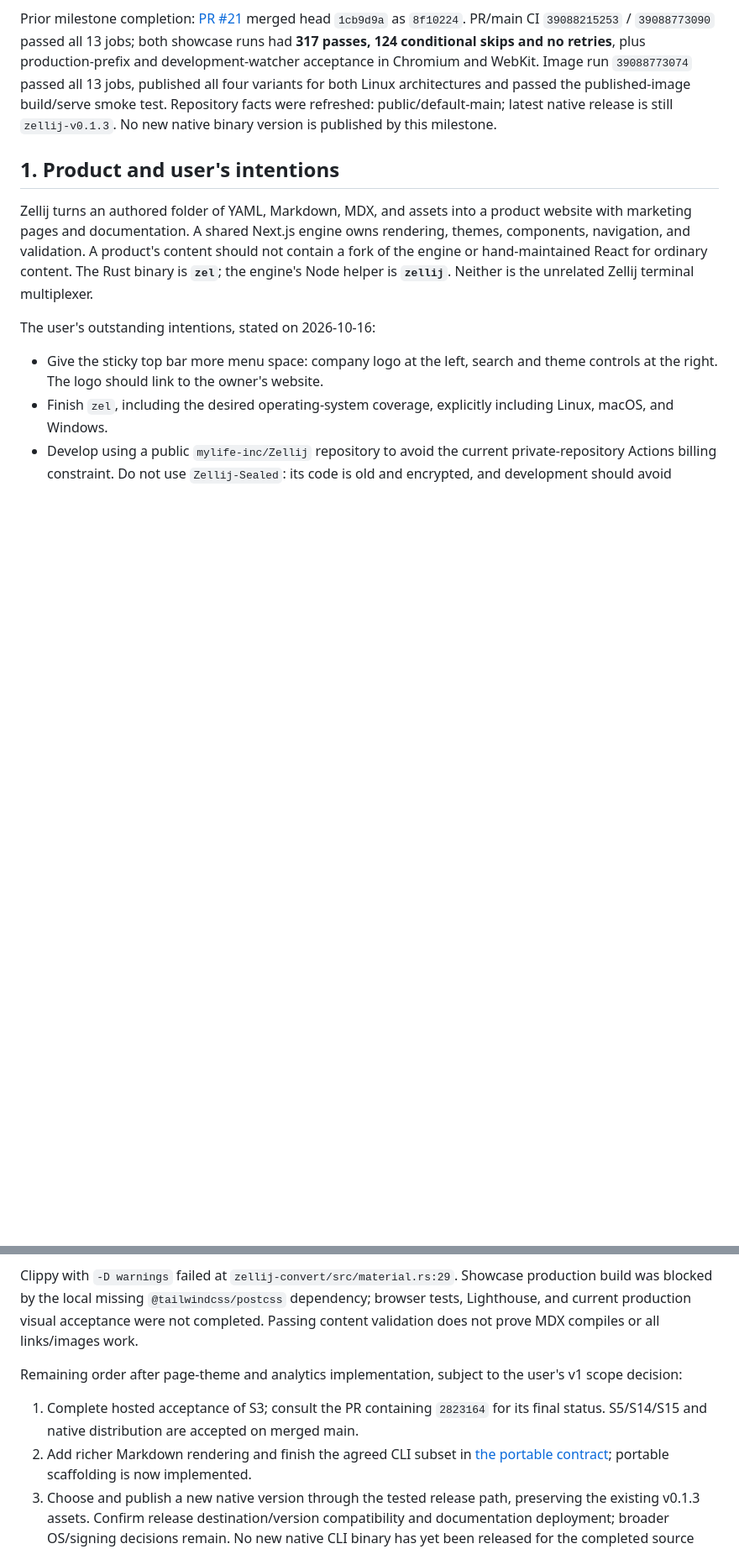
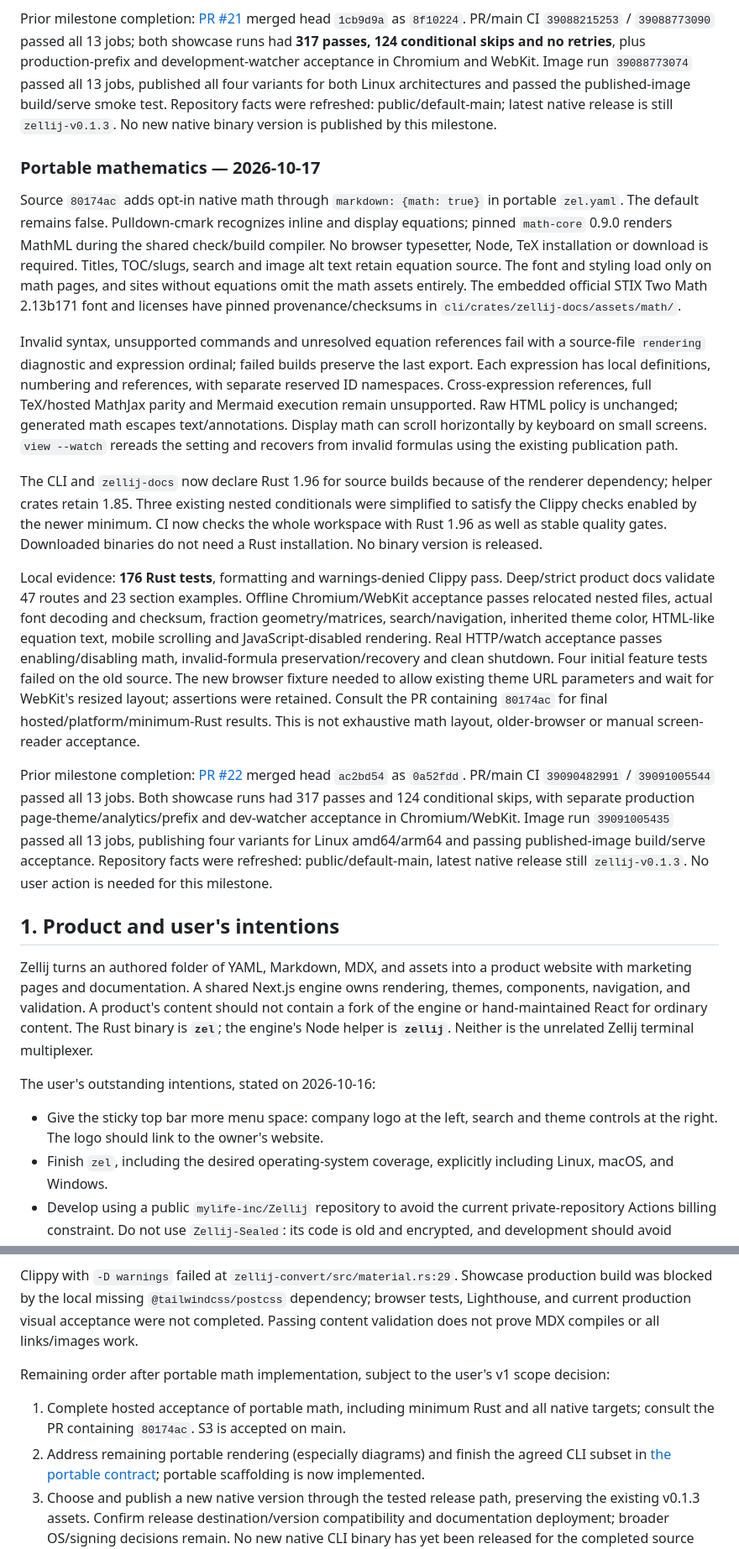
Before and after one commit to mylife-inc/Zellij, a Markdown page: ZELLIJ_CONTEXT.md, 2 parts joined by grey strips. Shown at 84% size. Drawn GitHub-style; blank space fills up the shorter version.

Commit message:
Record portable math contract and validation evidence

```diff
--- a/ZELLIJ_CONTEXT.md
+++ b/ZELLIJ_CONTEXT.md
@@ -1097,6 +1097,53 @@ for both Linux architectures and passed the published-image build/serve smoke te
 Repository facts were refreshed: public/default-main; latest native release is
 still `zellij-v0.1.3`. No new native binary version is published by this milestone.
 
+### Portable mathematics — 2026-10-17
+
+Source `80174ac` adds opt-in native math through `markdown: {math: true}` in
+portable `zel.yaml`. The default remains false. Pulldown-cmark recognizes inline
+and display equations; pinned `math-core` 0.9.0 renders MathML during the shared
+check/build compiler. No browser typesetter, Node, TeX installation or download
+is required. Titles, TOC/slugs, search and image alt text retain equation source.
+The font and styling load only on math pages, and sites without equations omit
+the math assets entirely. The embedded official STIX Two Math 2.13b171 font and
+licenses have pinned provenance/checksums in `cli/crates/zellij-docs/assets/math/`.
+
+Invalid syntax, unsupported commands and unresolved equation references fail
+with a source-file `rendering` diagnostic and expression ordinal; failed builds
+preserve the last export. Each expression has local definitions, numbering and
+references, with separate reserved ID namespaces. Cross-expression references,
+full TeX/hosted MathJax parity and Mermaid execution remain unsupported. Raw HTML
+policy is unchanged; generated math escapes text/annotations. Display math can
+scroll horizontally by keyboard on small screens. `view --watch` rereads the
+setting and recovers from invalid formulas using the existing publication path.
+
+The CLI and `zellij-docs` now declare Rust 1.96 for source builds because of the
+renderer dependency; helper crates retain 1.85. Three existing nested conditionals
+were simplified to satisfy the Clippy checks enabled by the newer minimum.
+CI now checks the whole workspace with Rust 1.96 as well as stable quality gates.
+Downloaded binaries do not need a Rust installation. No binary version is released.
+
+Local evidence: **176 Rust tests**, formatting and warnings-denied Clippy pass.
+Deep/strict product docs validate 47 routes and 23 section examples. Offline
+Chromium/WebKit acceptance passes relocated nested files, actual font decoding
+and checksum, fraction geometry/matrices, search/navigation, inherited theme color,
+HTML-like equation text, mobile scrolling and JavaScript-disabled rendering.
+Real HTTP/watch acceptance passes enabling/disabling math, invalid-formula
+preservation/recovery and clean shutdown. Four initial feature tests failed on
+the old source. The new browser fixture needed to allow existing theme URL
+parameters and wait for WebKit's resized layout; assertions were retained.
+Consult the PR containing `80174ac` for final hosted/platform/minimum-Rust results.
+This is not exhaustive math layout, older-browser or manual screen-reader acceptance.
+
+Prior milestone completion: [PR #22](https://github.com/mylife-inc/Zellij/pull/22)
+merged head `ac2bd54` as `0a52fdd`. PR/main CI `39090482991` / `39091005544` passed
+all 13 jobs. Both showcase runs had 317 passes and 124 conditional skips, with
+separate production page-theme/analytics/prefix and dev-watcher acceptance in
+Chromium/WebKit. Image run `39091005435` passed all 13 jobs, publishing four
+variants for Linux amd64/arm64 and passing published-image build/serve acceptance.
+Repository facts were refreshed: public/default-main, latest native release
+still `zellij-v0.1.3`. No user action is needed for this milestone.
+
 ## 1. Product and user's intentions
 
 Zellij turns an authored folder of YAML, Markdown, MDX, and assets into a
@@ -1401,11 +1449,11 @@ Showcase production build was blocked by the local missing
 production visual acceptance were not completed. Passing content validation
 does not prove MDX compiles or all links/images work.
 
-Remaining order after page-theme and analytics implementation, subject to the user's v1 scope decision:
+Remaining order after portable math implementation, subject to the user's v1 scope decision:
 
-1. Complete hosted acceptance of S3; consult the PR containing `2823164` for its
-   final status. S5/S14/S15 and native distribution are accepted on merged main.
-2. Add richer Markdown rendering and finish the agreed CLI subset in
+1. Complete hosted acceptance of portable math, including minimum Rust and all
+   native targets; consult the PR containing `80174ac`. S3 is accepted on main.
+2. Address remaining portable rendering (especially diagrams) and finish the agreed CLI subset in
    [the portable contract](specs/zel-portable-docs.md); portable scaffolding is now implemented.
 3. Choose and publish a new native version through the tested release path,
    preserving the existing v0.1.3 assets. Confirm release destination/version
```
Also changed, not shown: other parts of ZELLIJ_CONTEXT.md (+3 -2 lines), specs/zellij-audit-2026-10-16.md (+39 -0 lines).
